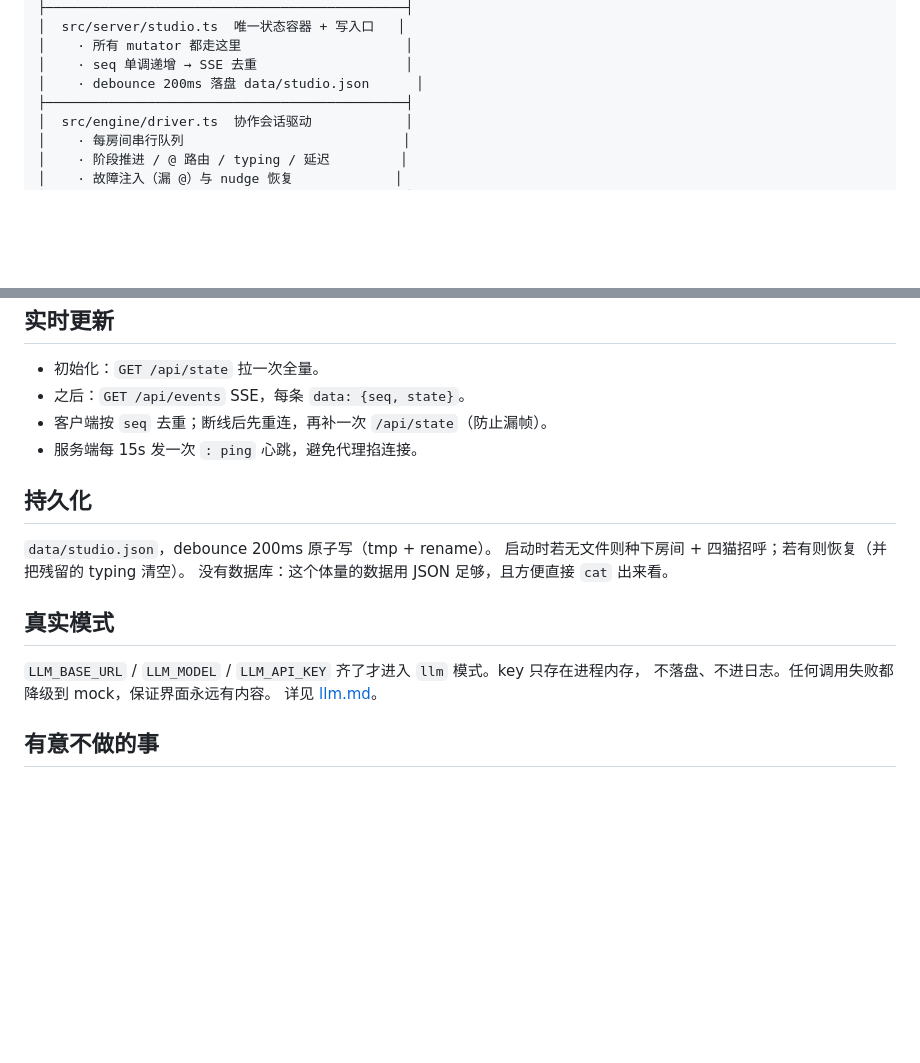
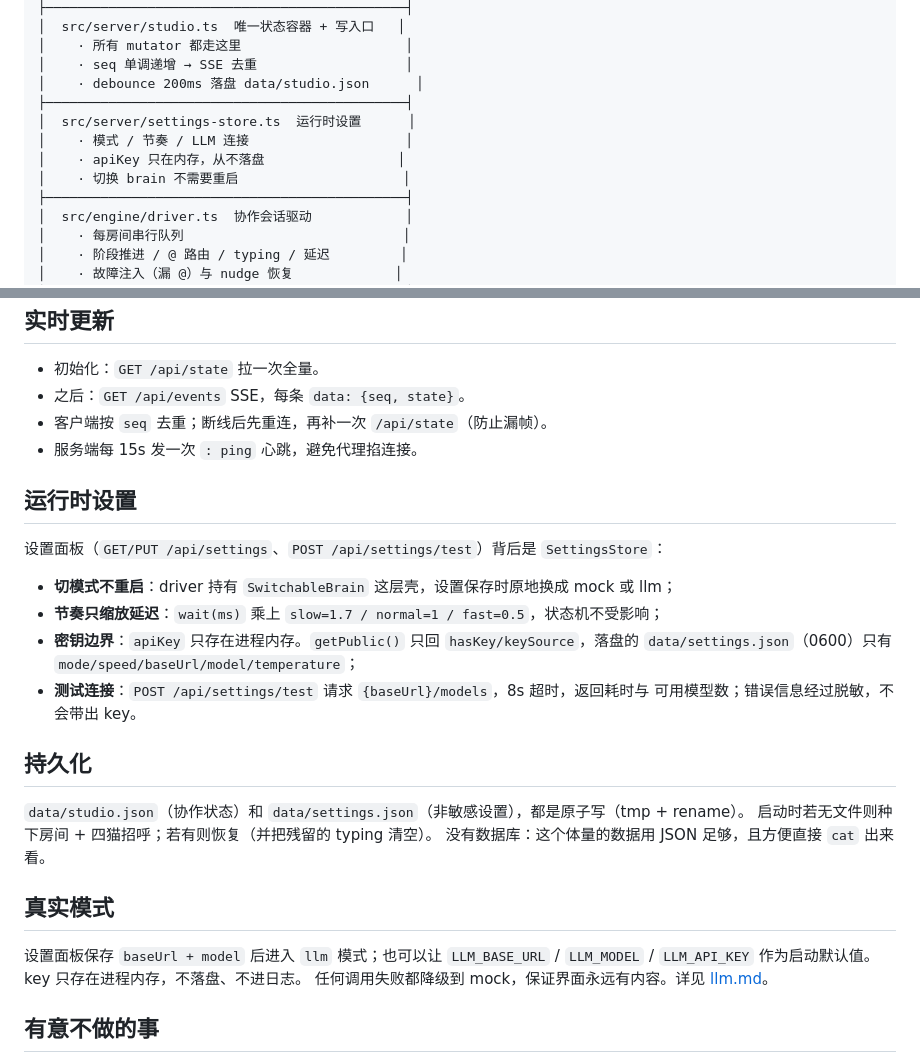
Before and after one commit to zishuo-xu/cat-cafe-lab, a Markdown page: docs/architecture.md, 2 parts joined by grey strips. Drawn GitHub-style; blank space fills up the shorter version.

```diff
--- a/docs/architecture.md
+++ b/docs/architecture.md
@@ -18,6 +18,11 @@
 │    · 所有 mutator 都走这里                     │
 │    · seq 单调递增 → SSE 去重                   │
 │    · debounce 200ms 落盘 data/studio.json      │
+├──────────────────────────────────────────────┤
+│  src/server/settings-store.ts  运行时设置      │
+│    · 模式 / 节奏 / LLM 连接                    │
+│    · apiKey 只在内存，从不落盘                 │
+│    · 切换 brain 不需要重启                     │
 ├──────────────────────────────────────────────┤
 │  src/engine/driver.ts  协作会话驱动            │
 │    · 每房间串行队列                            │
@@ -96,17 +101,28 @@ intake ──► planning ──► working ──► reviewing ──► done
 - 客户端按 `seq` 去重；断线后先重连，再补一次 `/api/state`（防止漏帧）。
 - 服务端每 15s 发一次 `: ping` 心跳，避免代理掐连接。
 
+## 运行时设置
+
+设置面板（`GET/PUT /api/settings`、`POST /api/settings/test`）背后是 `SettingsStore`：
+
+- **切模式不重启**：driver 持有 `SwitchableBrain` 这层壳，设置保存时原地换成 mock 或 llm；
+- **节奏只缩放延迟**：`wait(ms)` 乘上 `slow=1.7 / normal=1 / fast=0.5`，状态机不受影响；
+- **密钥边界**：`apiKey` 只存在进程内存。`getPublic()` 只回 `hasKey/keySource`，落盘的
+  `data/settings.json`（0600）只有 `mode/speed/baseUrl/model/temperature`；
+- **测试连接**：`POST /api/settings/test` 请求 `{baseUrl}/models`，8s 超时，返回耗时与
+  可用模型数；错误信息经过脱敏，不会带出 key。
+
 ## 持久化
 
-`data/studio.json`，debounce 200ms 原子写（tmp + rename）。
+`data/studio.json`（协作状态）和 `data/settings.json`（非敏感设置），都是原子写（tmp + rename）。
 启动时若无文件则种下房间 + 四猫招呼；若有则恢复（并把残留的 typing 清空）。
 没有数据库：这个体量的数据用 JSON 足够，且方便直接 `cat` 出来看。
 
 ## 真实模式
 
-`LLM_BASE_URL` / `LLM_MODEL` / `LLM_API_KEY` 齐了才进入 `llm` 模式。key 只存在进程内存，
-不落盘、不进日志。任何调用失败都降级到 mock，保证界面永远有内容。
-详见 [llm.md](./llm.md)。
+设置面板保存 `baseUrl + model` 后进入 `llm` 模式；也可以让 `LLM_BASE_URL` / `LLM_MODEL` /
+`LLM_API_KEY` 作为启动默认值。key 只存在进程内存，不落盘、不进日志。
+任何调用失败都降级到 mock，保证界面永远有内容。详见 [llm.md](./llm.md)。
 
 ## 有意不做的事
 
```
Also changed, not shown: README.md (+33 -7 lines), docs/llm.md (+5 -1 lines), docs/images/settings-mobile.png (added), docs/images/settings.png (added), 9 other files.
